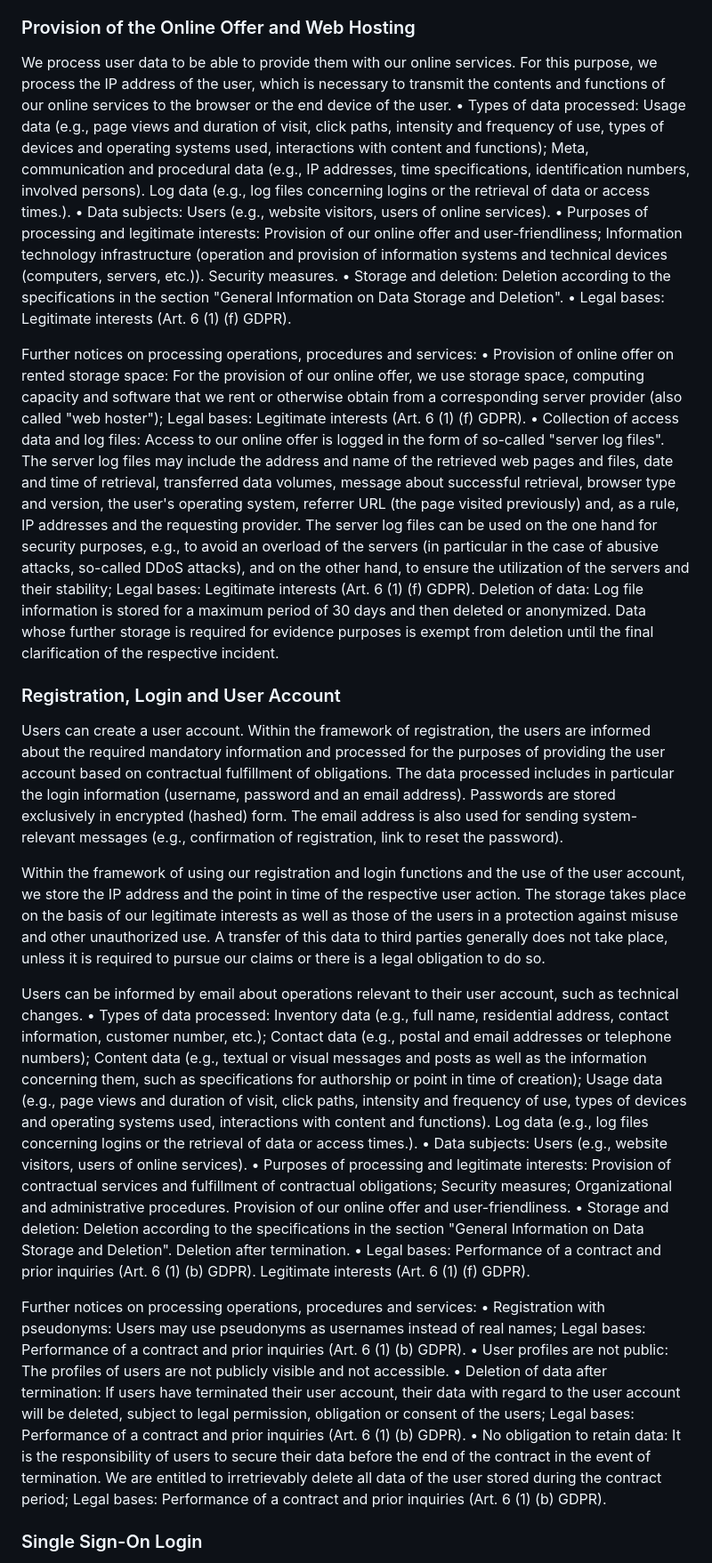
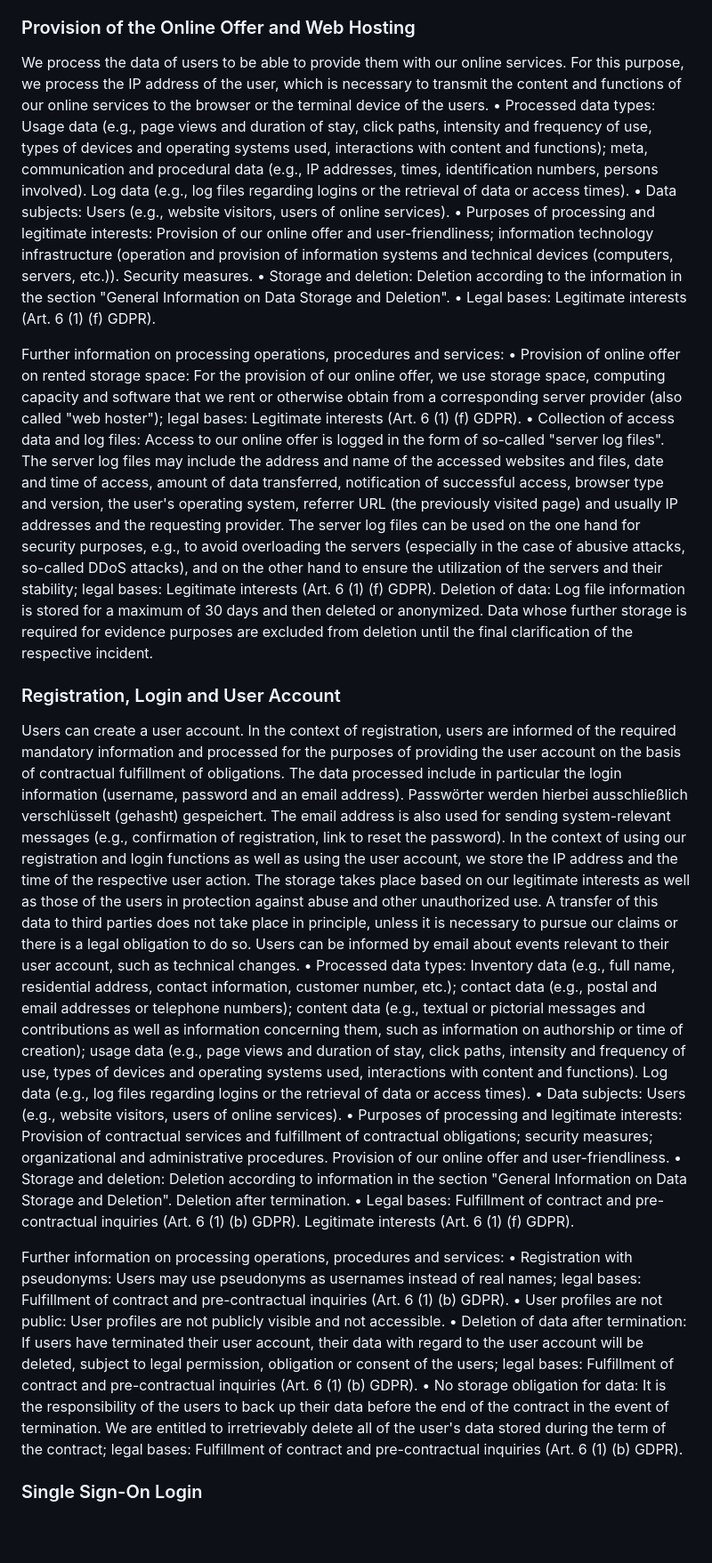
Before and after one commit to teuvex-app/kcalSync-website, a Markdown page: docs/privacy/privacy_policy_en.md, the part around one of its changes. Shown at 89% size. Drawn GitHub-style; blank space fills up the shorter version.

```diff
--- a/docs/privacy/privacy_policy_en.md
+++ b/docs/privacy/privacy_policy_en.md
@@ -167,32 +168,28 @@ Legal basis for processing is Art. 6 (1) (b) GDPR for the implementation of pre-
 
 ### Provision of the Online Offer and Web Hosting
-We process user data to be able to provide them with our online services. For this purpose, we process the IP address of the user, which is necessary to transmit the contents and functions of our online services to the browser or the end device of the user.
-• Types of data processed: Usage data (e.g., page views and duration of visit, click paths, intensity and frequency of use, types of devices and operating systems used, interactions with content and functions); Meta, communication and procedural data (e.g., IP addresses, time specifications, identification numbers, involved persons). Log data (e.g., log files concerning logins or the retrieval of data or access times.).
-• Data subjects: Users (e.g., website visitors, users of online services).
-• Purposes of processing and legitimate interests: Provision of our online offer and user-friendliness; Information technology infrastructure (operation and provision of information systems and technical devices (computers, servers, etc.)). Security measures.
-• Storage and deletion: Deletion according to the specifications in the section "General Information on Data Storage and Deletion".
-• Legal bases: Legitimate interests (Art. 6 (1) (f) GDPR).
+We process the data of users to be able to provide them with our online services. For this purpose, we process the IP address of the user, which is necessary to transmit the content and functions of our online services to the browser or the terminal device of the users.
+•   Processed data types: Usage data (e.g., page views and duration of stay, click paths, intensity and frequency of use, types of devices and operating systems used, interactions with content and functions); meta, communication and procedural data (e.g., IP addresses, times, identification numbers, persons involved). Log data (e.g., log files regarding logins or the retrieval of data or access times).
+•   Data subjects: Users (e.g., website visitors, users of online services).
+•   Purposes of processing and legitimate interests: Provision of our online offer and user-friendliness; information technology infrastructure (operation and provision of information systems and technical devices (computers, servers, etc.)). Security measures.
+•   Storage and deletion: Deletion according to the information in the section "General Information on Data Storage and Deletion".
+•   Legal bases: Legitimate interests (Art. 6 (1) (f) GDPR).
 
-Further notices on processing operations, procedures and services:
-• Provision of online offer on rented storage space: For the provision of our online offer, we use storage space, computing capacity and software that we rent or otherwise obtain from a corresponding server provider (also called "web hoster"); Legal bases: Legitimate interests (Art. 6 (1) (f) GDPR).
-• Collection of access data and log files: Access to our online offer is logged in the form of so-called "server log files". The server log files may include the address and name of the retrieved web pages and files, date and time of retrieval, transferred data volumes, message about successful retrieval, browser type and version, the user's operating system, referrer URL (the page visited previously) and, as a rule, IP addresses and the requesting provider. The server log files can be used on the one hand for security purposes, e.g., to avoid an overload of the servers (in particular in the case of abusive attacks, so-called DDoS attacks), and on the other hand, to ensure the utilization of the servers and their stability; Legal bases: Legitimate interests (Art. 6 (1) (f) GDPR). Deletion of data: Log file information is stored for a maximum period of 30 days and then deleted or anonymized. Data whose further storage is required for evidence purposes is exempt from deletion until the final clarification of the respective incident.
+Further information on processing operations, procedures and services:
+•   Provision of online offer on rented storage space: For the provision of our online offer, we use storage space, computing capacity and software that we rent or otherwise obtain from a corresponding server provider (also called "web hoster"); legal bases: Legitimate interests (Art. 6 (1) (f) GDPR).
+•   Collection of access data and log files: Access to our online offer is logged in the form of so-called "server log files". The server log files may include the address and name of the accessed websites and files, date and time of access, amount of data transferred, notification of successful access, browser type and version, the user's operating system, referrer URL (the previously visited page) and usually IP addresses and the requesting provider. The server log files can be used on the one hand for security purposes, e.g., to avoid overloading the servers (especially in the case of abusive attacks, so-called DDoS attacks), and on the other hand to ensure the utilization of the servers and their stability; legal bases: Legitimate interests (Art. 6 (1) (f) GDPR). Deletion of data: Log file information is stored for a maximum of 30 days and then deleted or anonymized. Data whose further storage is required for evidence purposes are excluded from deletion until the final clarification of the respective incident.
 
 ### Registration, Login and User Account
-Users can create a user account. Within the framework of registration, the users are informed about the required mandatory information and processed for the purposes of providing the user account based on contractual fulfillment of obligations. The data processed includes in particular the login information (username, password and an email address). Passwords are stored exclusively in encrypted (hashed) form. The email address is also used for sending system-relevant messages (e.g., confirmation of registration, link to reset the password).
+Users can create a user account. In the context of registration, users are informed of the required mandatory information and processed for the purposes of providing the user account on the basis of contractual fulfillment of obligations. The data processed include in particular the login information (username, password and an email address). Passwörter werden hierbei ausschließlich verschlüsselt (gehasht) gespeichert. The email address is also used for sending system-relevant messages (e.g., confirmation of registration, link to reset the password). In the context of using our registration and login functions as well as using the user account, we store the IP address and the time of the respective user action. The storage takes place based on our legitimate interests as well as those of the users in protection against abuse and other unauthorized use. A transfer of this data to third parties does not take place in principle, unless it is necessary to pursue our claims or there is a legal obligation to do so. Users can be informed by email about events relevant to their user account, such as technical changes.
+•   Processed data types: Inventory data (e.g., full name, residential address, contact information, customer number, etc.); contact data (e.g., postal and email addresses or telephone numbers); content data (e.g., textual or pictorial messages and contributions as well as information concerning them, such as information on authorship or time of creation); usage data (e.g., page views and duration of stay, click paths, intensity and frequency of use, types of devices and operating systems used, interactions with content and functions). Log data (e.g., log files regarding logins or the retrieval of data or access times).
+•   Data subjects: Users (e.g., website visitors, users of online services).
+•   Purposes of processing and legitimate interests: Provision of contractual services and fulfillment of contractual obligations; security measures; organizational and administrative procedures. Provision of our online offer and user-friendliness.
+•   Storage and deletion: Deletion according to information in the section "General Information on Data Storage and Deletion". Deletion after termination.
+•   Legal bases: Fulfillment of contract and pre-contractual inquiries (Art. 6 (1) (b) GDPR). Legitimate interests (Art. 6 (1) (f) GDPR).
 
-Within the framework of using our registration and login functions and the use of the user account, we store the IP address and the point in time of the respective user action. The storage takes place on the basis of our legitimate interests as well as those of the users in a protection against misuse and other unauthorized use. A transfer of this data to third parties generally does not take place, unless it is required to pursue our claims or there is a legal obligation to do so.
-
-Users can be informed by email about operations relevant to their user account, such as technical changes.
-• Types of data processed: Inventory data (e.g., full name, residential address, contact information, customer number, etc.); Contact data (e.g., postal and email addresses or telephone numbers); Content data (e.g., textual or visual messages and posts as well as the information concerning them, such as specifications for authorship or point in time of creation); Usage data (e.g., page views and duration of visit, click paths, intensity and frequency of use, types of devices and operating systems used, interactions with content and functions). Log data (e.g., log files concerning logins or the retrieval of data or access times.).
-• Data subjects: Users (e.g., website visitors, users of online services).
-• Purposes of processing and legitimate interests: Provision of contractual services and fulfillment of contractual obligations; Security measures; Organizational and administrative procedures. Provision of our online offer and user-friendliness.
-• Storage and deletion: Deletion according to the specifications in the section "General Information on Data Storage and Deletion". Deletion after termination.
-• Legal bases: Performance of a contract and prior inquiries (Art. 6 (1) (b) GDPR). Legitimate interests (Art. 6 (1) (f) GDPR).
-
-Further notices on processing operations, procedures and services:
-• Registration with pseudonyms: Users may use pseudonyms as usernames instead of real names; Legal bases: Performance of a contract and prior inquiries (Art. 6 (1) (b) GDPR).
-• User profiles are not public: The profiles of users are not publicly visible and not accessible.
-• Deletion of data after termination: If users have terminated their user account, their data with regard to the user account will be deleted, subject to legal permission, obligation or consent of the users; Legal bases: Performance of a contract and prior inquiries (Art. 6 (1) (b) GDPR).
-• No obligation to retain data: It is the responsibility of users to secure their data before the end of the contract in the event of termination. We are entitled to irretrievably delete all data of the user stored during the contract period; Legal bases: Performance of a contract and prior inquiries (Art. 6 (1) (b) GDPR).
+Further information on processing operations, procedures and services:
+•   Registration with pseudonyms: Users may use pseudonyms as usernames instead of real names; legal bases: Fulfillment of contract and pre-contractual inquiries (Art. 6 (1) (b) GDPR).
+•   User profiles are not public: User profiles are not publicly visible and not accessible.
+•   Deletion of data after termination: If users have terminated their user account, their data with regard to the user account will be deleted, subject to legal permission, obligation or consent of the users; legal bases: Fulfillment of contract and pre-contractual inquiries (Art. 6 (1) (b) GDPR).
+•   No storage obligation for data: It is the responsibility of the users to back up their data before the end of the contract in the event of termination. We are entitled to irretrievably delete all of the user's data stored during the term of the contract; legal bases: Fulfillment of contract and pre-contractual inquiries (Art. 6 (1) (b) GDPR).
 
 ### Single Sign-On Login
```
Also changed, not shown: other parts of docs/privacy/privacy_policy_en.md (+241 -249 lines).
